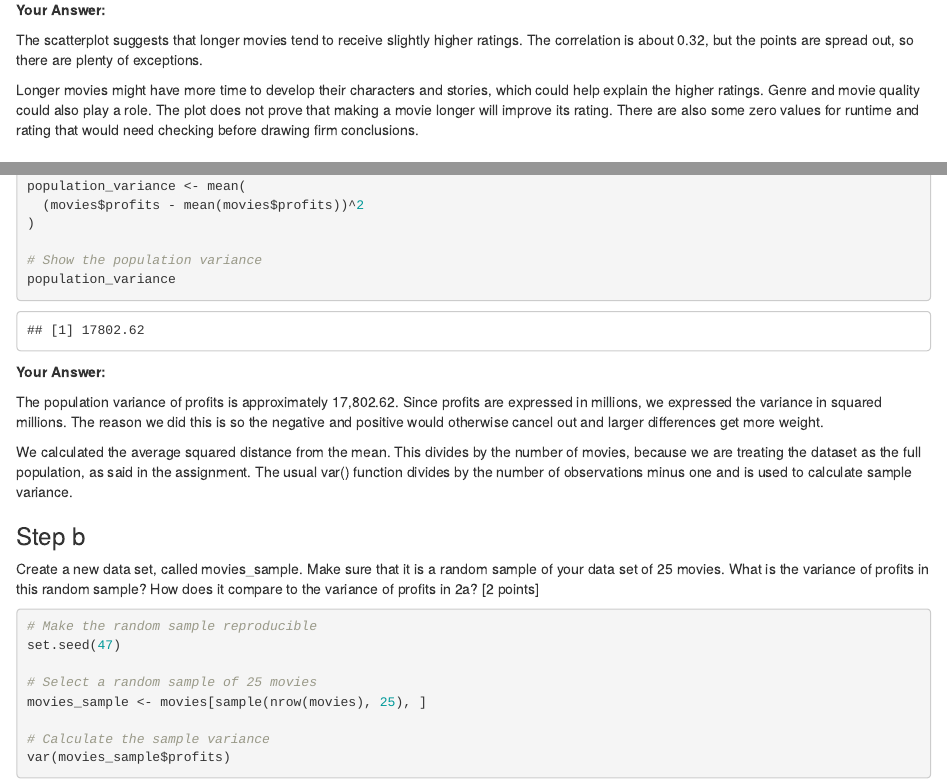
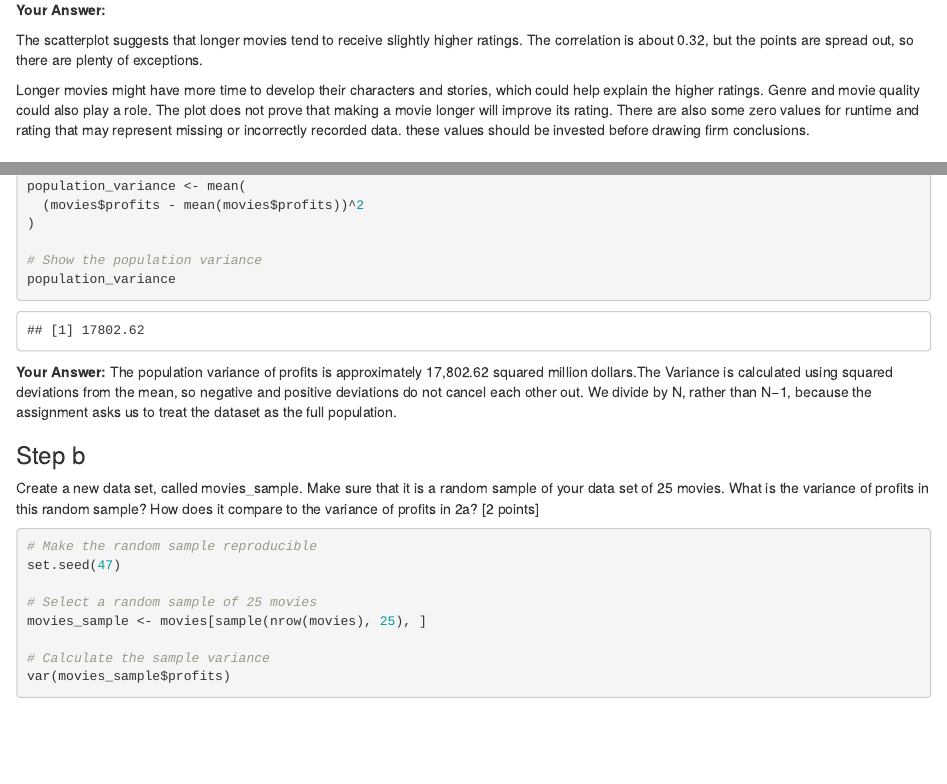
Before and after one commit to SeegerVU34329432/QRM2-Groepje-47, an R Markdown document (Untitled.Rmd): the page in a window 1100 px wide, from 7400 px down, and a second part further down, joined at a grey line. Rendered offline with R 4.5, knitr and Pandoc, with nearby package versions.

Commit message:
kleine aanpassing week 2

````diff
--- a/Untitled.Rmd
+++ b/Untitled.Rmd
@@ -206,7 +206,7 @@ cor(movies$runtime, movies$vote_average)
 
 The scatterplot suggests that longer movies tend to receive slightly higher ratings. The correlation is about 0.32, but the points are spread out, so there are plenty of exceptions.
 
-Longer movies might have more time to develop their characters and stories, which could help explain the higher ratings. Genre and movie quality could also play a role. The plot does not prove that making a movie longer will improve its rating. There are also some zero values for runtime and rating that would need checking before drawing firm conclusions.
+Longer movies might have more time to develop their characters and stories, which could help explain the higher ratings. Genre and movie quality could also play a role. The plot does not prove that making a movie longer will improve its rating. There are also some zero values for runtime and rating that may represent missing or incorrectly recorded data. these values should be invested before drawing firm conclusions.
 
 # Week 2
 
@@ -290,10 +290,7 @@ population_variance
 ```
 
 **Your Answer:**
-
-The population variance of profits is approximately 17,802.62. Since profits are expressed in millions, we expressed the variance in squared millions. The reason we did this is so the negative and positive would otherwise cancel out and larger differences get more weight.
-
-We calculated the average squared distance from the mean. This divides by the number of movies, because we are treating the dataset as the full population, as said in the assignment. The usual var() function divides by the number of observations minus one and is used to calculate sample variance.
+The population variance of profits is approximately 17,802.62 squared million dollars.The Variance is calculated using squared deviations from the mean, so negative and positive deviations do not cancel each other out. We divide by N, rather than N−1, because the assignment asks us to treat the dataset as the full population.
 
 ### Step b
 
````
Also changed, not shown: 1 other file.
